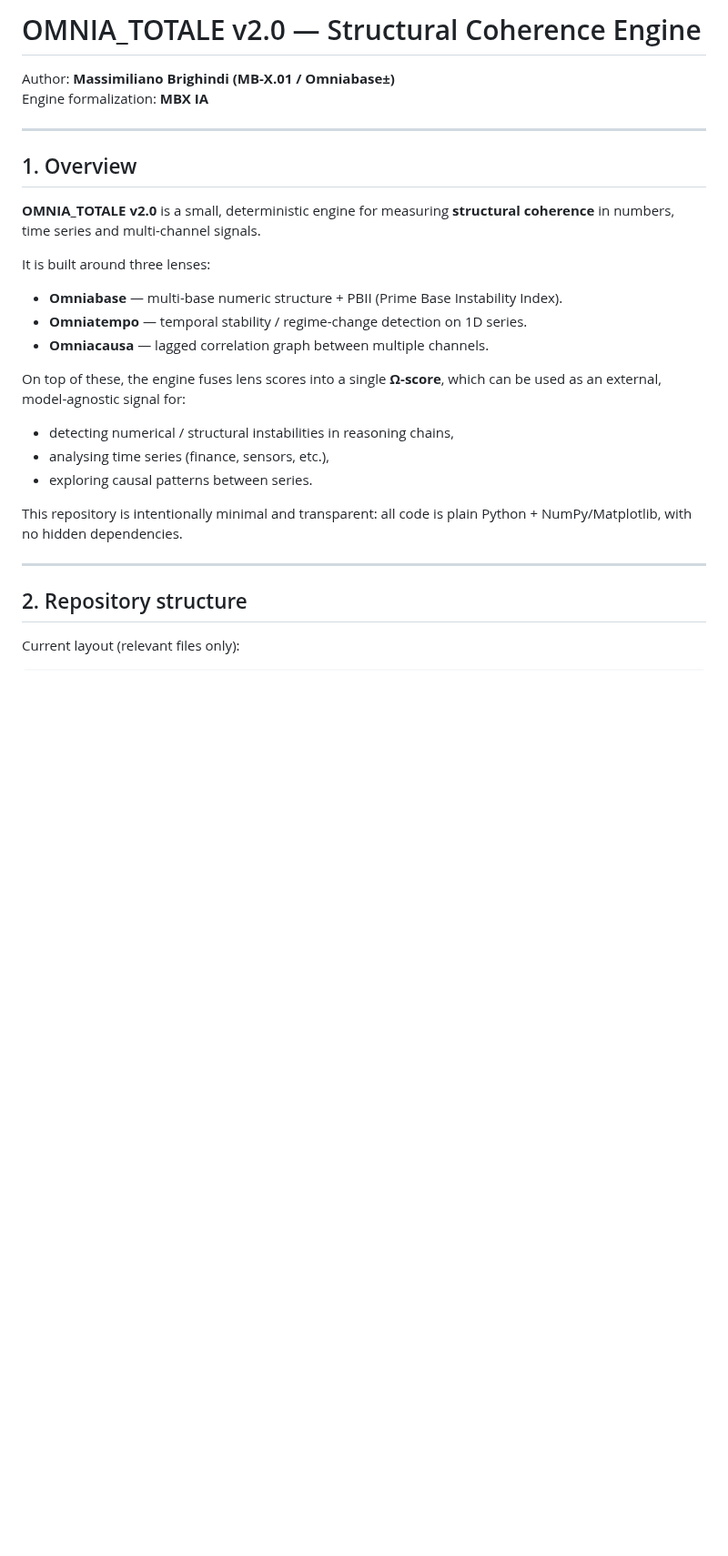
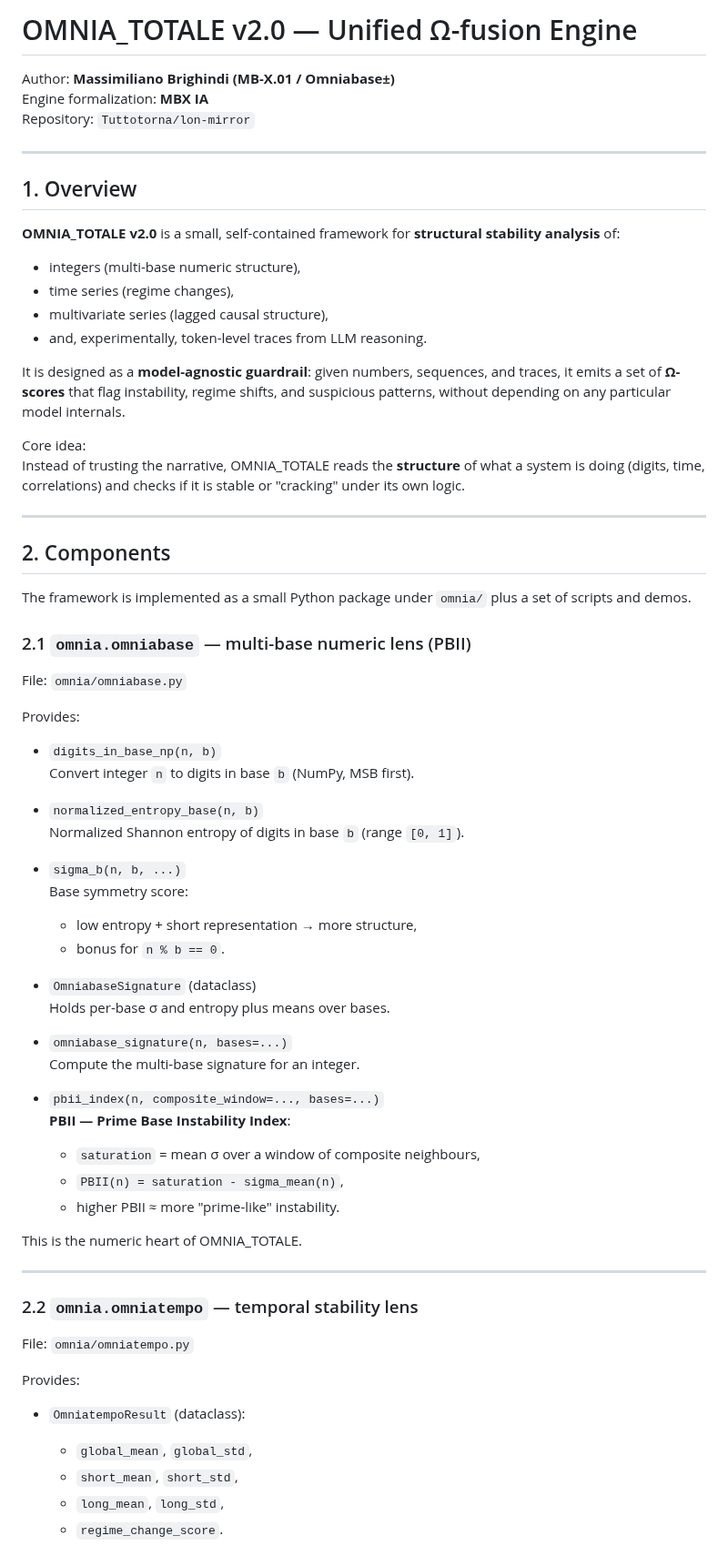
Before and after one commit to Tuttotorna/lon-mirror, a Markdown page: README.md, the part around one of its changes. Shown at 91% size. Drawn GitHub-style; blank space fills up the shorter version.

```diff
--- a/README.md
+++ b/README.md
@@ -1,30 +1,73 @@
-# OMNIA_TOTALE v2.0 — Structural Coherence Engine
+# OMNIA_TOTALE v2.0 — Unified Ω-fusion Engine
 
 Author: **Massimiliano Brighindi (MB-X.01 / Omniabase±)**
 Engine formalization: **MBX IA**
+Repository: `Tuttotorna/lon-mirror`
 
 ---
 
 ## 1. Overview
 
-**OMNIA_TOTALE v2.0** is a small, deterministic engine for measuring **structural coherence** in numbers, time series and multi-channel signals.
+**OMNIA_TOTALE v2.0** is a small, self-contained framework for **structural stability analysis** of:
 
-It is built around three lenses:
+- integers (multi-base numeric structure),
+- time series (regime changes),
+- multivariate series (lagged causal structure),
+- and, experimentally, token-level traces from LLM reasoning.
 
-- **Omniabase** — multi-base numeric structure + PBII (Prime Base Instability Index).
-- **Omniatempo** — temporal stability / regime-change detection on 1D series.
-- **Omniacausa** — lagged correlation graph between multiple channels.
+It is designed as a **model-agnostic guardrail**: given numbers, sequences, and traces, it emits a set of **Ω-scores** that flag instability, regime shifts, and suspicious patterns, without depending on any particular model internals.
 
-On top of these, the engine fuses lens scores into a single **Ω-score**, which can be used as an external, model-agnostic signal for:
-
-- detecting numerical / structural instabilities in reasoning chains,
-- analysing time series (finance, sensors, etc.),
-- exploring causal patterns between series.
-
-This repository is intentionally minimal and transparent: all code is plain Python + NumPy/Matplotlib, with no hidden dependencies.
+Core idea:
+Instead of trusting the narrative, OMNIA_TOTALE reads the **structure** of what a system is doing (digits, time, correlations) and checks if it is stable or "cracking" under its own logic.
 
 ---
 
-## 2. Repository structure
+## 2. Components
 
-Current layout (relevant files only):
+The framework is implemented as a small Python package under `omnia/` plus a set of scripts and demos.
+
+### 2.1 `omnia.omniabase` — multi-base numeric lens (PBII)
+
+File: `omnia/omniabase.py`
+
+Provides:
+
+- `digits_in_base_np(n, b)`
+  Convert integer `n` to digits in base `b` (NumPy, MSB first).
+
+- `normalized_entropy_base(n, b)`
+  Normalized Shannon entropy of digits in base `b` (range `[0, 1]`).
+
+- `sigma_b(n, b, ...)`
+  Base symmetry score:
+  - low entropy + short representation → more structure,
+  - bonus for `n % b == 0`.
+
+- `OmniabaseSignature` (dataclass)
+  Holds per-base σ and entropy plus means over bases.
+
+- `omniabase_signature(n, bases=...)`
+  Compute the multi-base signature for an integer.
+
+- `pbii_index(n, composite_window=..., bases=...)`
+  **PBII — Prime Base Instability Index**:
+  - `saturation` = mean σ over a window of composite neighbours,
+  - `PBII(n) = saturation - sigma_mean(n)`,
+  - higher PBII ≈ more "prime-like" instability.
+
+This is the numeric heart of OMNIA_TOTALE.
+
+---
+
+### 2.2 `omnia.omniatempo` — temporal stability lens
+
+File: `omnia/omniatempo.py`
+
+Provides:
+
+- `OmniatempoResult` (dataclass):
+  - `global_mean`, `global_std`,
+  - `short_mean`, `short_std`,
+  - `long_mean`, `long_std`,
+  - `regime_change_score`.
+
```
Also changed, not shown: other parts of README.md (+228 -135 lines).
